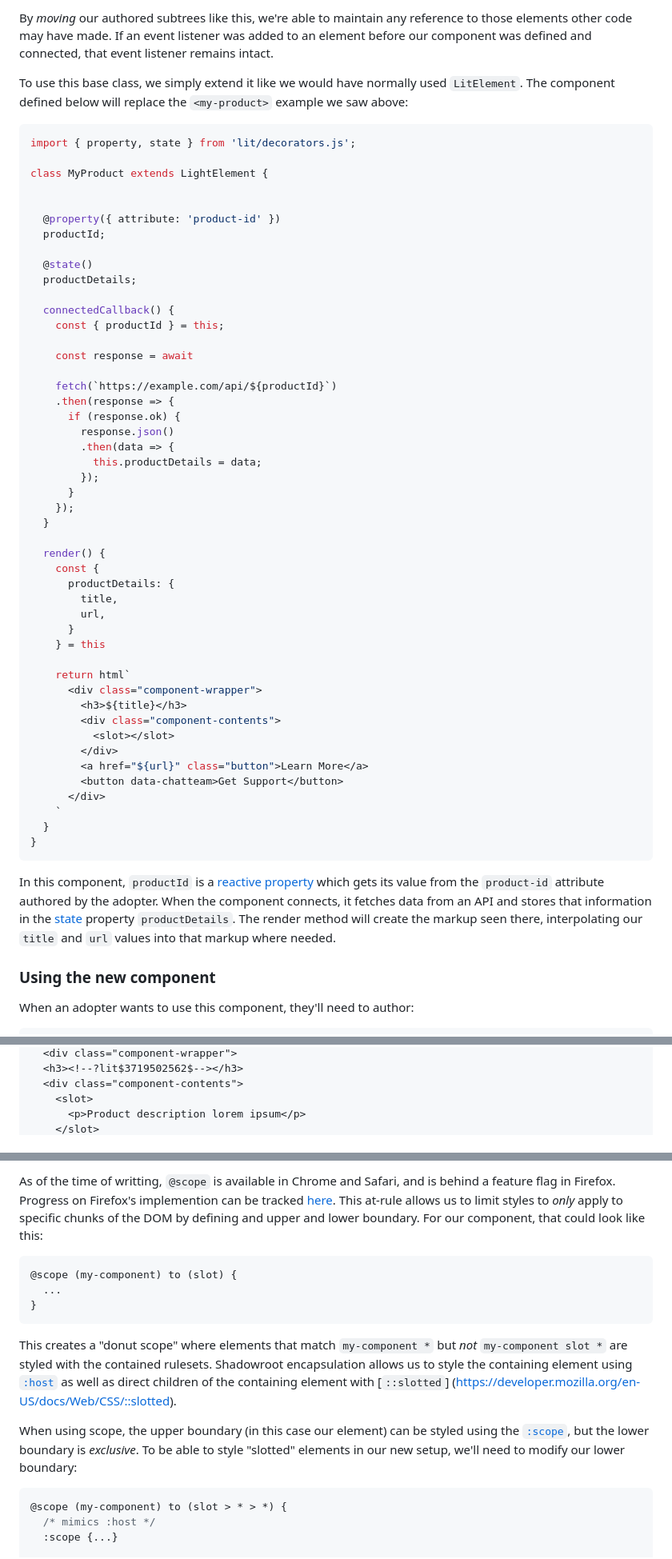
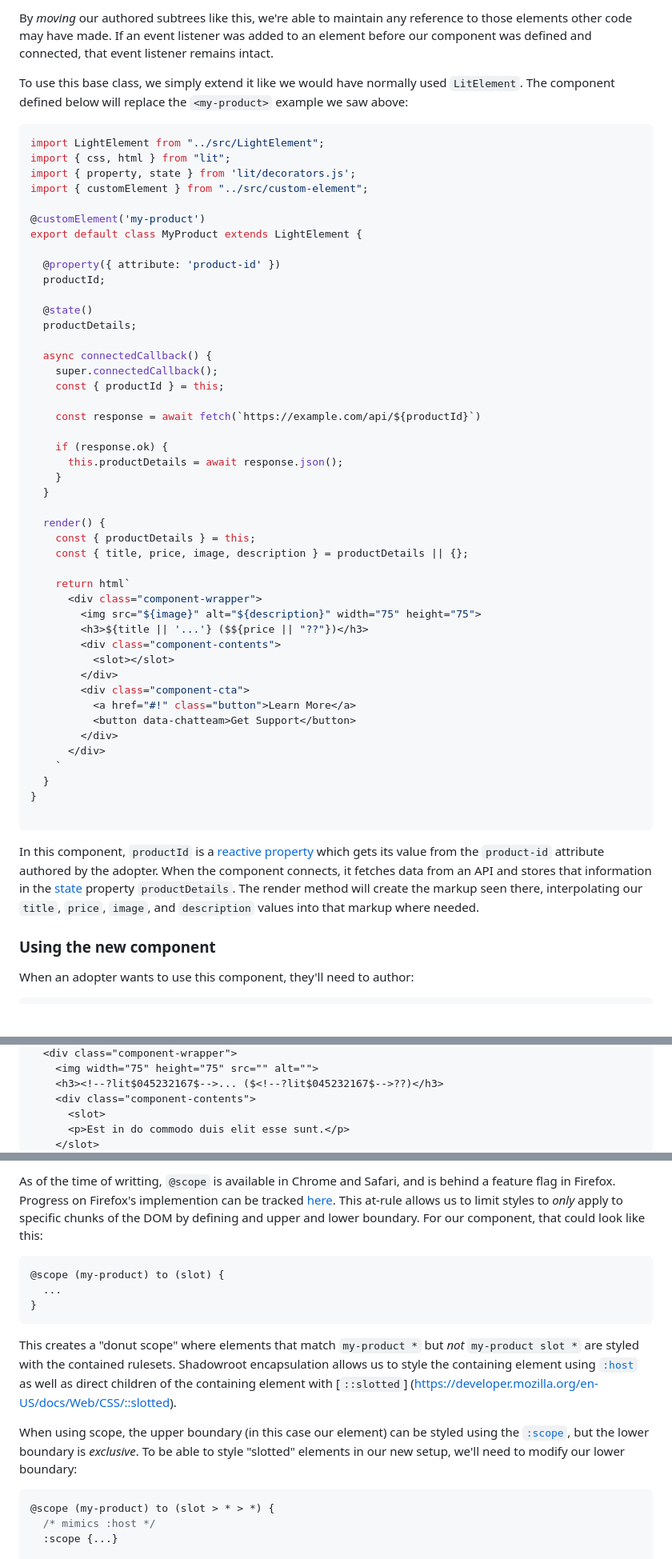
Before and after one commit to andy-blum/andy-blum, a Markdown page: src/articles/2024-12-26_how-i-wish-web-components-worked.md, 3 parts joined by grey strips. Shown: that part at 80% size. Rendered like a GitHub page; blank space fills up the shorter version.

Commit message:
update code examples

````diff
--- a/src/articles/2024-12-26_how-i-wish-web-components-worked.md
+++ b/src/articles/2024-12-26_how-i-wish-web-components-worked.md
@@ -195,10 +200,13 @@ By _moving_ our authored subtrees like this, we're able to maintain any referenc
 To use this base class, we simply extend it like we would have normally used `LitElement`. The component defined below will replace the `<my-product>` example we saw above:
 
 ```js
+import LightElement from "../src/LightElement";
+import { css, html } from "lit";
 import { property, state } from 'lit/decorators.js';
+import { customElement } from "../src/custom-element";
 
-class MyProduct extends LightElement {
-
+@customElement('my-product')
+export default class MyProduct extends LightElement {
 
   @property({ attribute: 'product-id' })
   productId;
@@ -206,45 +214,40 @@ class MyProduct extends LightElement {
   @state()
   productDetails;
 
-  connectedCallback() {
+  async connectedCallback() {
+    super.connectedCallback();
     const { productId } = this;
 
-    const response = await
+    const response = await fetch(`https://example.com/api/${productId}`)
 
-    fetch(`https://example.com/api/${productId}`)
-    .then(response => {
-      if (response.ok) {
-        response.json()
-        .then(data => {
-          this.productDetails = data;
-        });
-      }
-    });
+    if (response.ok) {
+      this.productDetails = await response.json();
+    }
   }
 
   render() {
-    const {
-      productDetails: {
-        title,
-        url,
-      }
-    } = this
+    const { productDetails } = this;
+    const { title, price, image, description } = productDetails || {};
 
     return html`
       <div class="component-wrapper">
-        <h3>${title}</h3>
+        <img src="${image}" alt="${description}" width="75" height="75">
+        <h3>${title || '...'} ($${price || "??"})</h3>
         <div class="component-contents">
           <slot></slot>
         </div>
-        <a href="${url}" class="button">Learn More</a>
-        <button data-chatteam>Get Support</button>
+        <div class="component-cta">
+          <a href="#!" class="button">Learn More</a>
+          <button data-chatteam>Get Support</button>
+        </div>
       </div>
     `
   }
 }
+
 ```
 
-In this component, `productId` is a [reactive property](https://lit.dev/docs/components/properties/) which gets its value from the `product-id` attribute authored by the adopter. When the component connects, it fetches data from an API and stores that information in the [state](https://lit.dev/docs/api/decorators/#state) property `productDetails`. The render method will create the markup seen there, interpolating our `title` and `url` values into that markup where needed.
+In this component, `productId` is a [reactive property](https://lit.dev/docs/components/properties/) which gets its value from the `product-id` attribute authored by the adopter. When the component connects, it fetches data from an API and stores that information in the [state](https://lit.dev/docs/api/decorators/#state) property `productDetails`. The render method will create the markup seen there, interpolating our `title`, `price`, `image`, and `description` values into that markup where needed.
 
 ### Using the new component
 
@@ -270,6 +273,7 @@ After our complete lifecycle, our element looks like this:
   <div class="component-wrapper">
-  <h3><!--?lit$3719502562$--></h3>
-  <div class="component-contents">
-    <slot>
-      <p>Product description lorem ipsum</p>
+    <img width="75" height="75" src="" alt="">
+    <h3><!--?lit$045232167$-->... ($<!--?lit$045232167$-->??)</h3>
+    <div class="component-contents">
+      <slot>
+      <p>Est in do commodo duis elit esse sunt.</p>
     </slot>
@@ -347,17 +378,17 @@ Now that our component renders everything in the main document & can be styled,
 As of the time of writting, `@scope` is available in Chrome and Safari, and is behind a feature flag in Firefox. Progress on Firefox's implemention can be tracked [here](https://bugzilla.mozilla.org/show_bug.cgi?id=1830512). This at-rule allows us to limit styles to _only_ apply to specific chunks of the DOM by defining and upper and lower boundary. For our component, that could look like this:
 
 ```css
-@scope (my-component) to (slot) {
+@scope (my-product) to (slot) {
   ...
 }
 ```
 
-This creates a "donut scope" where elements that match `my-component *` but _not_ `my-component slot *` are styled with the contained rulesets. Shadowroot encapsulation allows us to style the containing element using [`:host`](https://developer.mozilla.org/en-US/docs/Web/CSS/:host) as well as direct children of the containing element with [`::slotted`] (https://developer.mozilla.org/en-US/docs/Web/CSS/::slotted).
+This creates a "donut scope" where elements that match `my-product *` but _not_ `my-product slot *` are styled with the contained rulesets. Shadowroot encapsulation allows us to style the containing element using [`:host`](https://developer.mozilla.org/en-US/docs/Web/CSS/:host) as well as direct children of the containing element with [`::slotted`] (https://developer.mozilla.org/en-US/docs/Web/CSS/::slotted).
 
 When using scope, the upper boundary (in this case our element) can be styled using the [`:scope`](https://developer.mozilla.org/en-US/docs/Web/CSS/:scope), but the lower boundary is _exclusive_. To be able to style "slotted" elements in our new setup, we'll need to modify our lower boundary:
 
 ```css
-@scope (my-component) to (slot > * > *) {
+@scope (my-product) to (slot > * > *) {
   /* mimics :host */
   :scope {...}
 
````
Also changed, not shown: other parts of src/articles/2024-12-26_how-i-wish-web-components-worked.md (+48 -16 lines).
